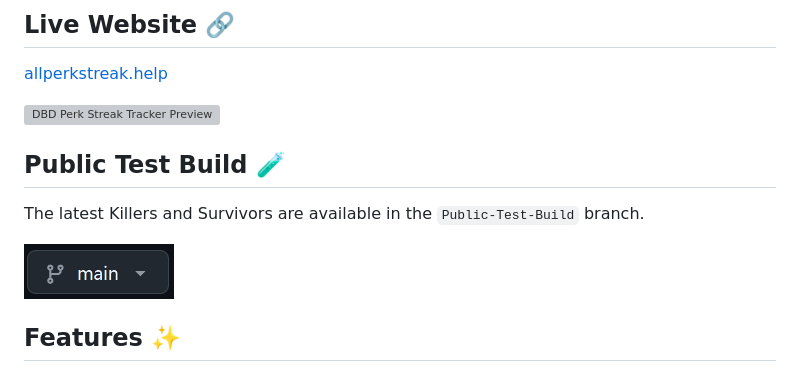
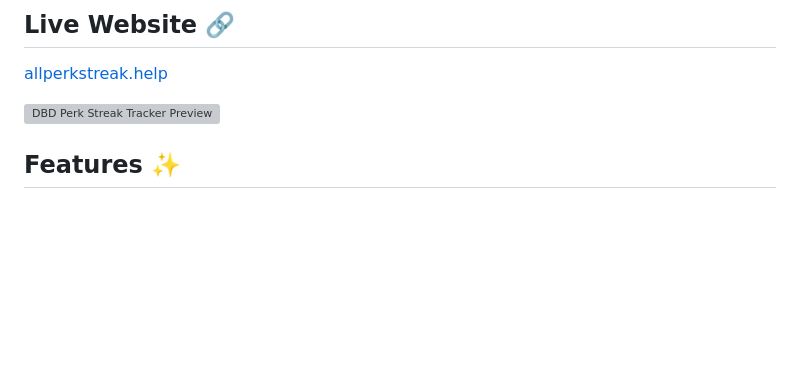
Before and after one commit to autoamnesia/all-perk-streak, a Markdown page: README.md, the part around the change. Drawn GitHub-style; blank space fills up the shorter version; grey boxes are pictures that could not be loaded.

Commit message:
Remove Public Test Build section from README
Removed section about the Public Test Build branch.

```diff
--- a/README.md
+++ b/README.md
@@ -6,14 +6,6 @@ Track every perk streak in Dead by Daylight (Killer + Survivor) with an easy sel
 [allperkstreak.help](https://www.allperkstreak.help)
 
 ![DBD Perk Streak Tracker Preview](assets/preview.png)
-
-## Public Test Build 🧪
-
-The latest Killers and Survivors are available in the `Public-Test-Build` branch.
-
-<a href="https://github.com/autoamnesia/all-perk-streak/tree/Public-Test-Build">
-  <img src="assets/branch-button-example.png" alt="GitHub Branch Button Example" width="150">
-</a>
 
 ## Features ✨
 * Killer & Survivor progress tracking (perks + completion state)
```
